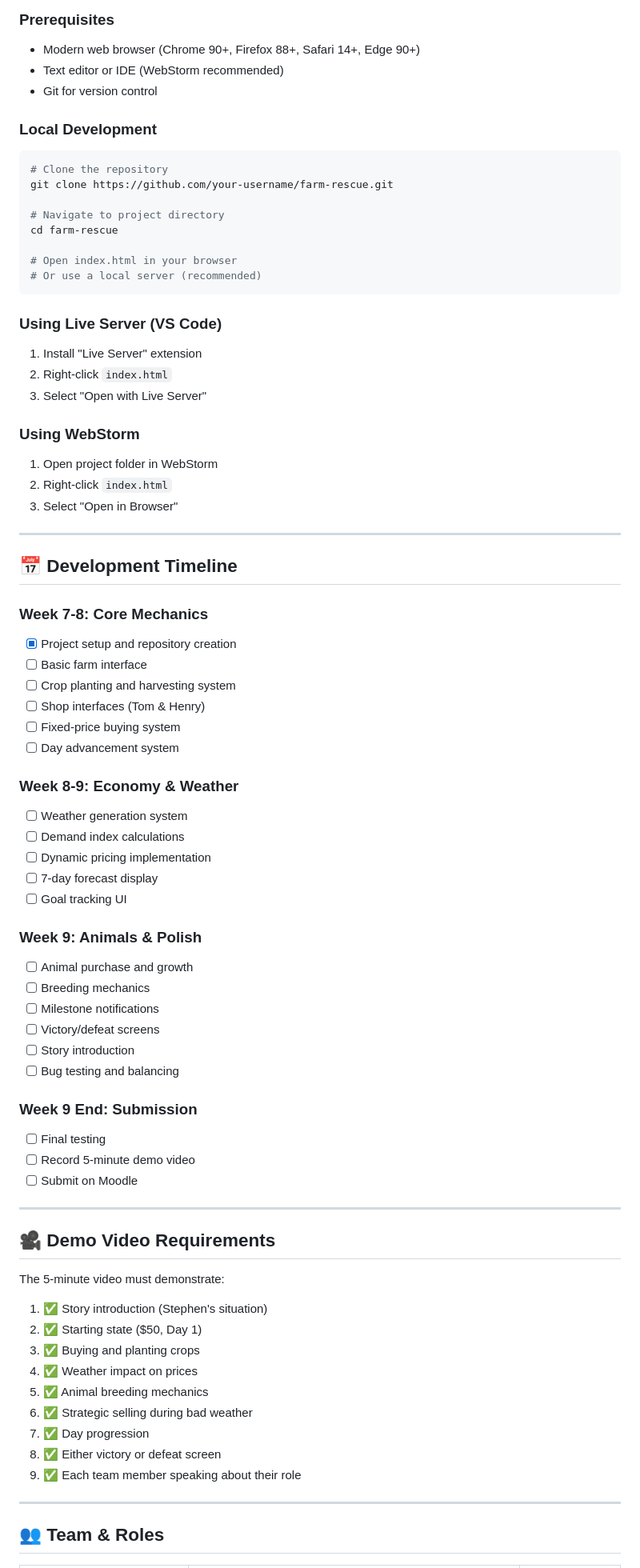
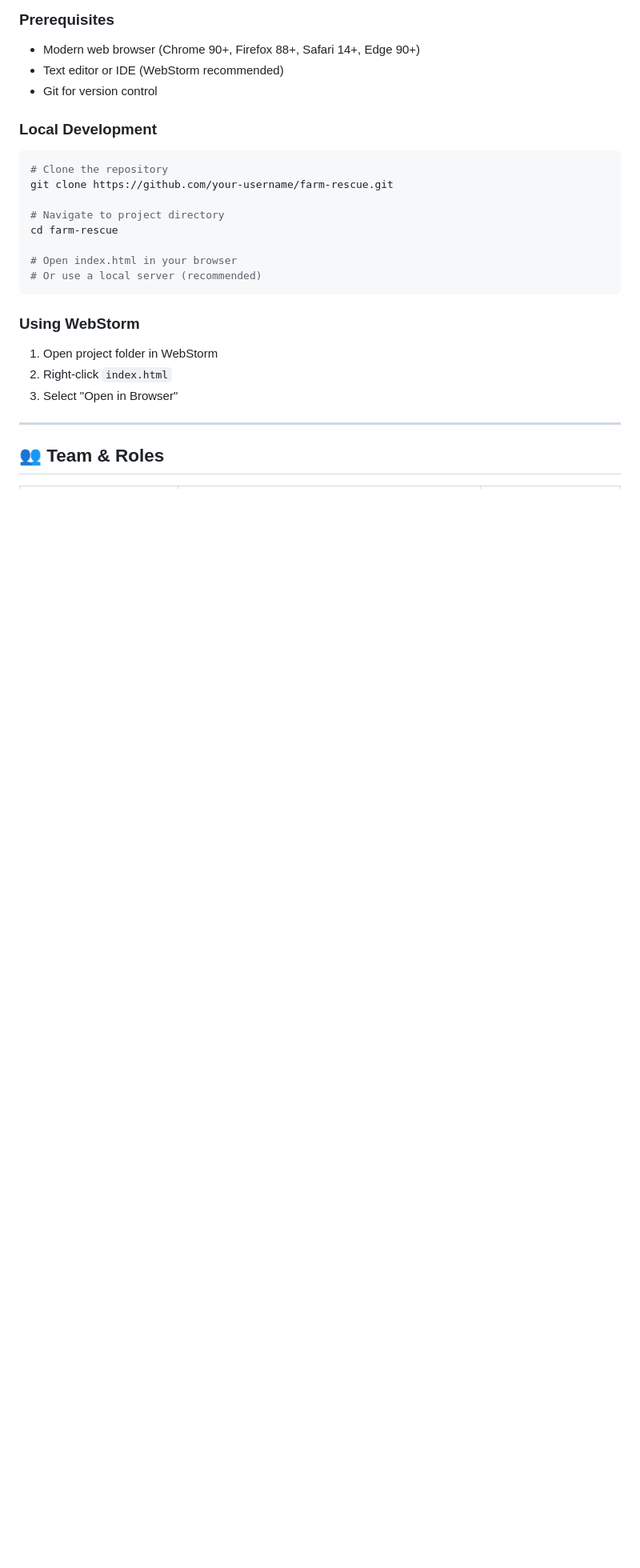
Before and after one commit to Ddddd917/Stephen-s-Last-Chance---Farm-Rescue, a Markdown page: README.md, the part around the change printed below. Shown: that part at 80% size. Rendered like a GitHub page; blank space fills up the shorter version.

````diff
--- a/README.md
+++ b/README.md
@@ -246,11 +246,6 @@ cd farm-rescue
 # Or use a local server (recommended)
 ```
 
-### Using Live Server (VS Code)
-1. Install "Live Server" extension
-2. Right-click `index.html`
-3. Select "Open with Live Server"
-
 ### Using WebStorm
 1. Open project folder in WebStorm
 2. Right-click `index.html`
@@ -258,53 +253,6 @@ cd farm-rescue
 
 ---
 
-## 📅 Development Timeline
-
-### Week 7-8: Core Mechanics
-- [x] Project setup and repository creation
-- [ ] Basic farm interface
-- [ ] Crop planting and harvesting system
-- [ ] Shop interfaces (Tom & Henry)
-- [ ] Fixed-price buying system
-- [ ] Day advancement system
-
-### Week 8-9: Economy & Weather
-- [ ] Weather generation system
-- [ ] Demand index calculations
-- [ ] Dynamic pricing implementation
-- [ ] 7-day forecast display
-- [ ] Goal tracking UI
-
-### Week 9: Animals & Polish
-- [ ] Animal purchase and growth
-- [ ] Breeding mechanics
-- [ ] Milestone notifications
-- [ ] Victory/defeat screens
-- [ ] Story introduction
-- [ ] Bug testing and balancing
-
-### Week 9 End: Submission
-- [ ] Final testing
-- [ ] Record 5-minute demo video
-- [ ] Submit on Moodle
-
----
-
-## 🎥 Demo Video Requirements
-
-The 5-minute video must demonstrate:
-1. ✅ Story introduction (Stephen's situation)
-2. ✅ Starting state ($50, Day 1)
-3. ✅ Buying and planting crops
-4. ✅ Weather impact on prices
-5. ✅ Animal breeding mechanics
-6. ✅ Strategic selling during bad weather
-7. ✅ Day progression
-8. ✅ Either victory or defeat screen
-9. ✅ Each team member speaking about their role
-
----
-
 ## 👥 Team & Roles
 
 | Role | Responsibilities | Team Member |
````
Also changed, not shown: other parts of README.md (+12 -77 lines).
